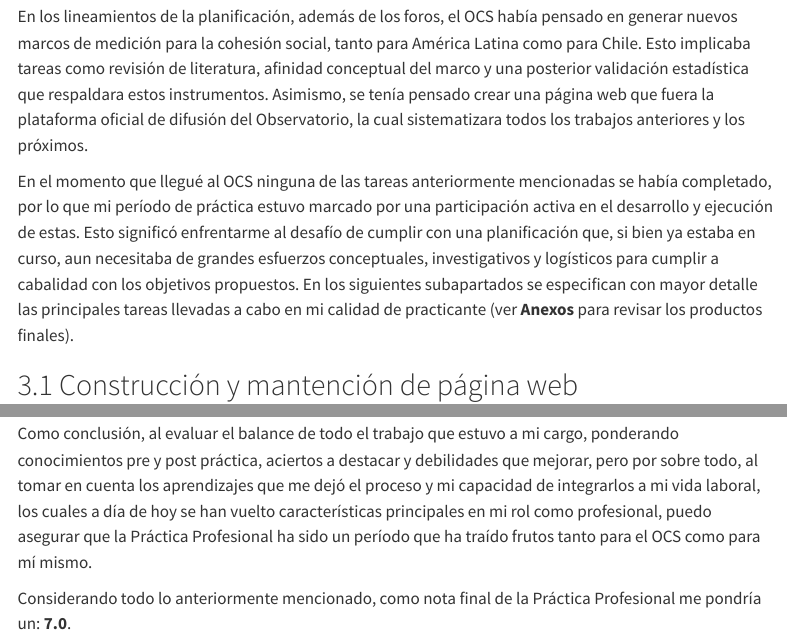
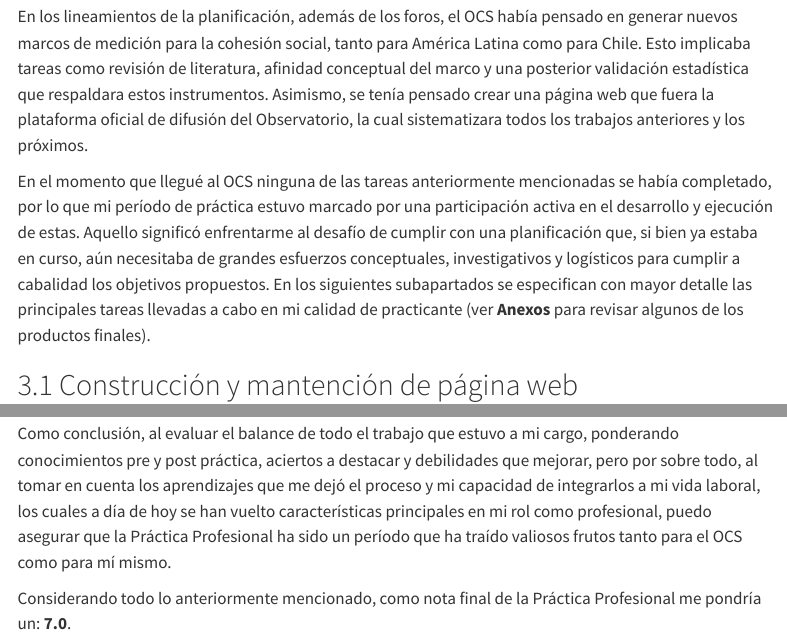
Before and after one commit to tomasurzuam/masters-thesis, a Quarto document (masters-thesis/practica/informe-practica.qmd): the page in a window 1100 px wide, from 1360 px down, and a second part further down, joined at a grey line. Rendered offline with R 4.5, knitr and Pandoc in place of Quarto, with nearby package versions; menus at the side of the page are left out.

Commit message:
ajuste redaccion

```diff
--- a/masters-thesis/practica/informe-practica.qmd
+++ b/masters-thesis/practica/informe-practica.qmd
@@ -56,7 +56,7 @@ Al momento de integrarme a la práctica, el OCS se encontraba en una fase inicia
 
 En los lineamientos de la planificación, además de los foros, el OCS había pensado en generar nuevos marcos de medición para la cohesión social, tanto para América Latina como para Chile. Esto implicaba tareas como revisión de literatura, afinidad conceptual del marco y una posterior validación estadística que respaldara estos instrumentos. Asimismo, se tenía pensado crear una página web que fuera la plataforma oficial de difusión del Observatorio, la cual sistematizara todos los trabajos anteriores y los próximos.
 
-En el momento que llegué al OCS ninguna de las tareas anteriormente mencionadas se había completado, por lo que mi período de práctica estuvo marcado por una participación activa en el desarrollo y ejecución de estas. Esto significó enfrentarme al desafío de cumplir con una planificación que, si bien ya estaba en curso, aun necesitaba de grandes esfuerzos conceptuales, investigativos y logísticos para cumplir a cabalidad con los objetivos propuestos. En los siguientes subapartados se especifican con mayor detalle las principales tareas llevadas a cabo en mi calidad de practicante (ver **Anexos** para revisar los productos finales).
+En el momento que llegué al OCS ninguna de las tareas anteriormente mencionadas se había completado, por lo que mi período de práctica estuvo marcado por una participación activa en el desarrollo y ejecución de estas. Aquello significó enfrentarme al desafío de cumplir con una planificación que, si bien ya estaba en curso, aún necesitaba de grandes esfuerzos conceptuales, investigativos y logísticos para cumplir a cabalidad los objetivos propuestos. En los siguientes subapartados se especifican con mayor detalle las principales tareas llevadas a cabo en mi calidad de practicante (ver **Anexos** para revisar algunos de los productos finales).
 
 ## Construcción y mantención de página web
 
@@ -127,7 +127,7 @@ Como bien lo dice el proceso, pienso que la práctica es ciertamente un período
 
 Esto se ha visto reflejado en gran medida en mis labores dentro del OCS ya en calidad de asistente, donde aquellas situaciones de retrasos en avances o entregas incompletas no se han vuelto a repetir y, al contrario, he sido capaz de rendir satisfactoriamente en las labores encargadas, generando productos de una calidad tal que cumplen el estándar del OCS tanto en su proceso de producción como en su punto final.
 
-Como conclusión, al evaluar el balance de todo el trabajo que estuvo a mi cargo, ponderando conocimientos pre y post práctica, aciertos a destacar y debilidades que mejorar, pero por sobre todo, al tomar en cuenta los aprendizajes que me dejó el proceso y mi capacidad de integrarlos a mi vida laboral, los cuales a día de hoy se han vuelto características principales en mi rol como profesional, puedo asegurar que la Práctica Profesional ha sido un período que ha traído frutos tanto para el OCS como para mí mismo.
+Como conclusión, al evaluar el balance de todo el trabajo que estuvo a mi cargo, ponderando conocimientos pre y post práctica, aciertos a destacar y debilidades que mejorar, pero por sobre todo, al tomar en cuenta los aprendizajes que me dejó el proceso y mi capacidad de integrarlos a mi vida laboral, los cuales a día de hoy se han vuelto características principales en mi rol como profesional, puedo asegurar que la Práctica Profesional ha sido un período que ha traído valiosos frutos tanto para el OCS como para mí mismo.
 
 Considerando todo lo anteriormente mencionado, como nota final de la Práctica Profesional me pondría un: **7.0**.
 
```
